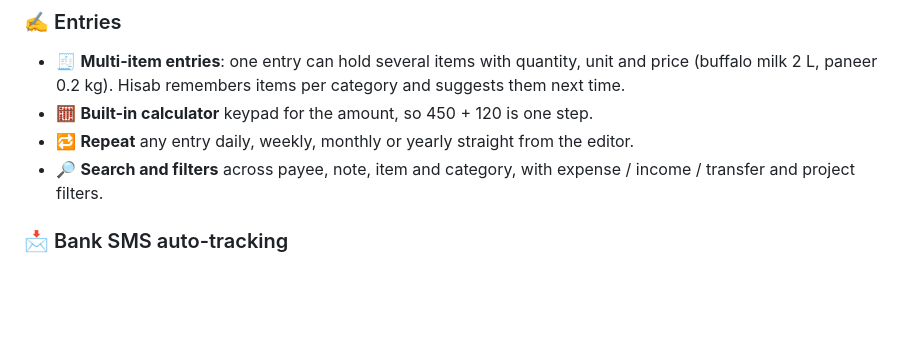
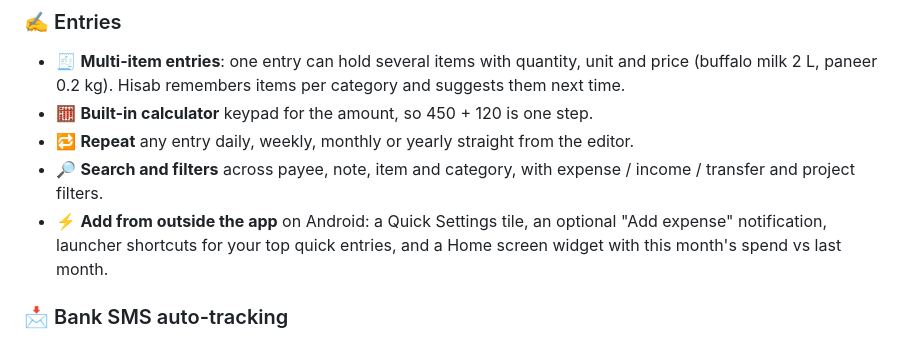
Before and after one commit to RagedPanda/hisab, a Markdown page: README.md, the part around the change. Rendered like a GitHub page; blank space fills up the shorter version.

Commit message:
docs(readme): list the Add expense tile, notification, shortcuts and widget

```diff
--- a/README.md
+++ b/README.md
@@ -48,6 +48,7 @@
 - 🧮 **Built-in calculator** keypad for the amount, so 450 + 120 is one step.
 - 🔁 **Repeat** any entry daily, weekly, monthly or yearly straight from the editor.
 - 🔎 **Search and filters** across payee, note, item and category, with expense / income / transfer and project filters.
+- ⚡ **Add from outside the app** on Android: a Quick Settings tile, an optional "Add expense" notification, launcher shortcuts for your top quick entries, and a Home screen widget with this month's spend vs last month.
 
 ### 📩 Bank SMS auto-tracking
 - 🏦 **Reads bank alerts on Android** (opt-in, on-device): detects debits, credits, card spends and balances from 70+ Indian bank sender IDs.
```
